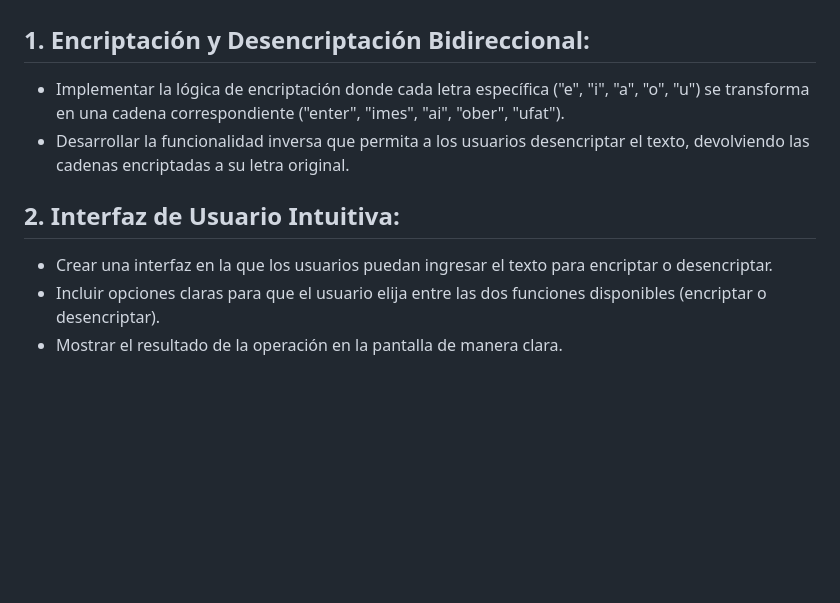
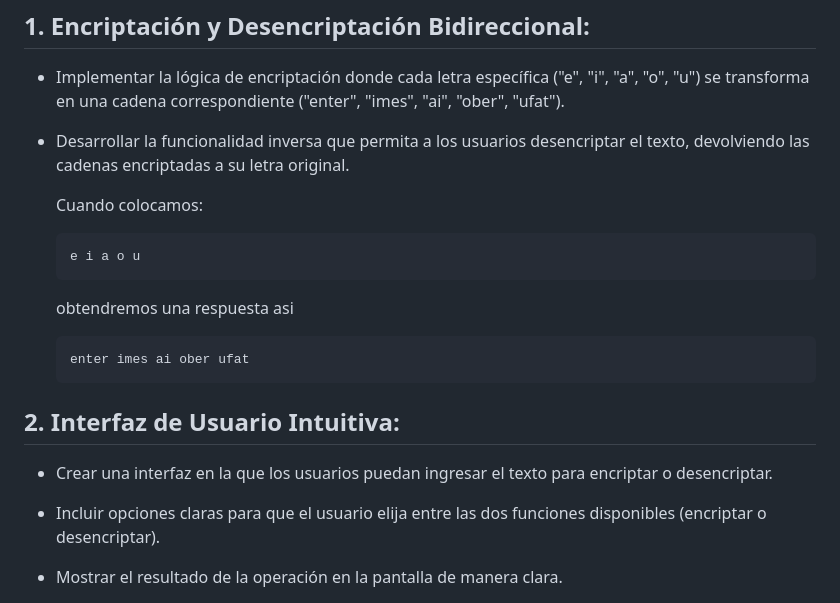
Before and after one commit to Dcarolinamorenoc/examenNode, a Markdown page: README.md, the part around the change printed below. Rendered like a GitHub page; blank space fills up the shorter version.

````diff
--- a/README.md
+++ b/README.md
@@ -62,7 +62,27 @@ El desafío principal radica en implementar una aplicación funcional que cumpla
 ## 1. **Encriptación y Desencriptación Bidireccional:**
    - Implementar la lógica de encriptación donde cada letra específica ("e", "i", "a", "o", "u") se transforma en una cadena correspondiente ("enter", "imes", "ai", "ober", "ufat").
    - Desarrollar la funcionalidad inversa que permita a los usuarios desencriptar el texto, devolviendo las cadenas encriptadas a su letra original.
+
+
+
+     Cuando colocamos:
+
+     ```js
+     e i a o u
+     ```
+
+
+     obtendremos una respuesta asi
+
+     ```js
+     enter imes ai ober ufat
+     ```
+
+
+
 ## 2. **Interfaz de Usuario Intuitiva:**
    - Crear una interfaz en la que los usuarios puedan ingresar el texto para encriptar o desencriptar.
+
    - Incluir opciones claras para que el usuario elija entre las dos funciones disponibles (encriptar o desencriptar).
+
    - Mostrar el resultado de la operación en la pantalla de manera clara.
````
Also changed, not shown: other parts of README.md (+24 -0 lines).
